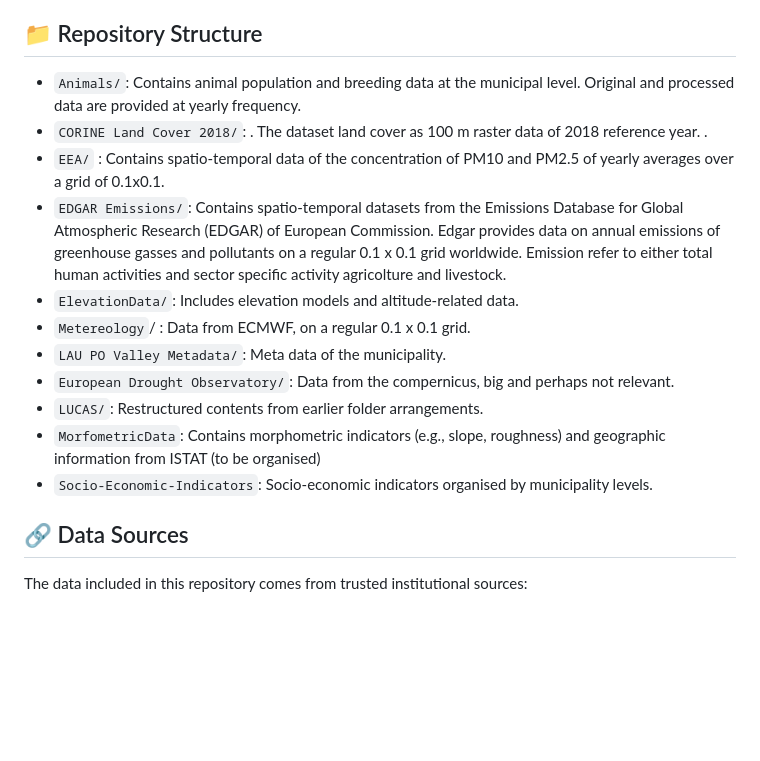
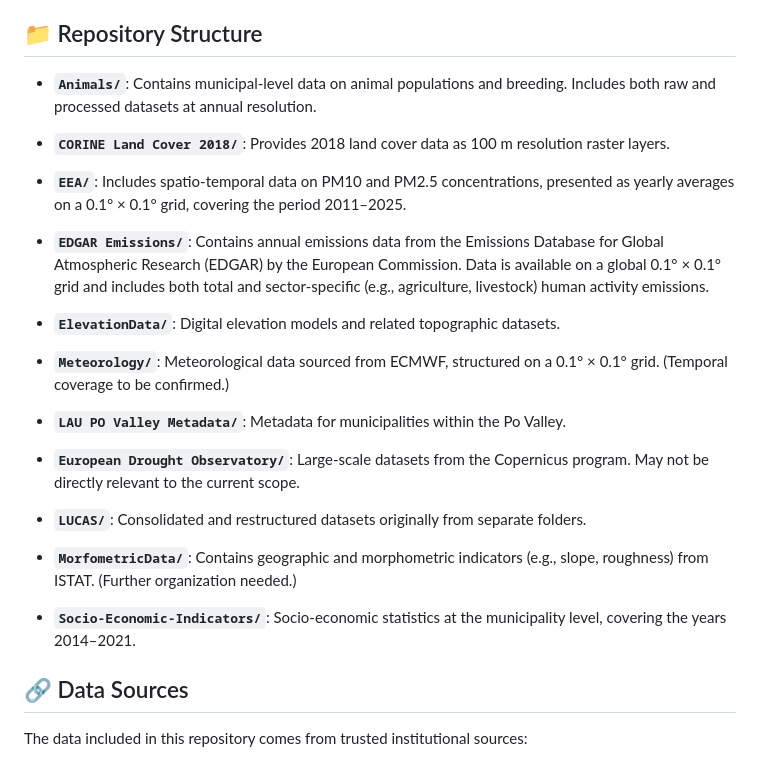
Before and after one commit to ScarfaceSeqCARForAgriCultLandusE/.github, a Markdown page: Data/README.md, the part around the change. Drawn GitHub-style; blank space fills up the shorter version.

```diff
--- a/Data/README.md
+++ b/Data/README.md
@@ -4,17 +4,28 @@ This repository supports the SCARFACE project, which focuses on evaluating carbo
 
 ## 📁 Repository Structure
 
-- `Animals/`: Contains animal population and breeding data at the municipal level. Original and processed data are provided at yearly frequency.
-- `CORINE Land Cover 2018/`: . The dataset land cover as 100 m raster data of 2018 reference year.   .
-- `EEA/` : Contains spatio-temporal data of the concentration of PM10 and PM2.5 of yearly averages over a grid of 0.1x0.1.
-- `EDGAR Emissions/`: Contains spatio-temporal datasets from the Emissions Database for Global Atmospheric Research (EDGAR) of European Commission. Edgar provides data on annual emissions of greenhouse gasses and pollutants on a regular 0.1 x 0.1 grid worldwide.  Emission refer to either total human activities and sector specific activity agricolture and livestock.
-- `ElevationData/`: Includes elevation models and altitude-related data.
--  `Metereology`/ : Data from ECMWF, on a regular 0.1 x 0.1 grid.
-- `LAU PO Valley Metadata/`: Meta data of the municipality.
-- `European Drought Observatory/`: Data from the compernicus, big and perhaps not relevant.
-- `LUCAS/`: Restructured contents from earlier folder arrangements.
-- `MorfometricData`:  Contains morphometric indicators (e.g., slope, roughness) and geographic information from ISTAT (to be organised)
-- `Socio-Economic-Indicators`: Socio-economic indicators organised by municipality levels.
+- **`Animals/`**: Contains municipal-level data on animal populations and breeding. Includes both raw and processed datasets at annual resolution.
+
+- **`CORINE Land Cover 2018/`**: Provides 2018 land cover data as 100 m resolution raster layers.
+
+- **`EEA/`**: Includes spatio-temporal data on PM10 and PM2.5 concentrations, presented as yearly averages on a 0.1° × 0.1° grid, covering the period 2011–2025.
+
+- **`EDGAR Emissions/`**: Contains annual emissions data from the Emissions Database for Global Atmospheric Research (EDGAR) by the European Commission. Data is available on a global 0.1° × 0.1° grid and includes both total and sector-specific (e.g., agriculture, livestock) human activity emissions.
+
+- **`ElevationData/`**: Digital elevation models and related topographic datasets.
+
+- **`Meteorology/`**: Meteorological data sourced from ECMWF, structured on a 0.1° × 0.1° grid. (Temporal coverage to be confirmed.)
+
+- **`LAU PO Valley Metadata/`**: Metadata for municipalities within the Po Valley.
+
+- **`European Drought Observatory/`**: Large-scale datasets from the Copernicus program. May not be directly relevant to the current scope.
+
+- **`LUCAS/`**: Consolidated and restructured datasets originally from separate folders.
+
+- **`MorfometricData/`**: Contains geographic and morphometric indicators (e.g., slope, roughness) from ISTAT. (Further organization needed.)
+
+- **`Socio-Economic-Indicators/`**: Socio-economic statistics at the municipality level, covering the years 2014–2021.
+
 
 
 ## 🔗 Data Sources
```
